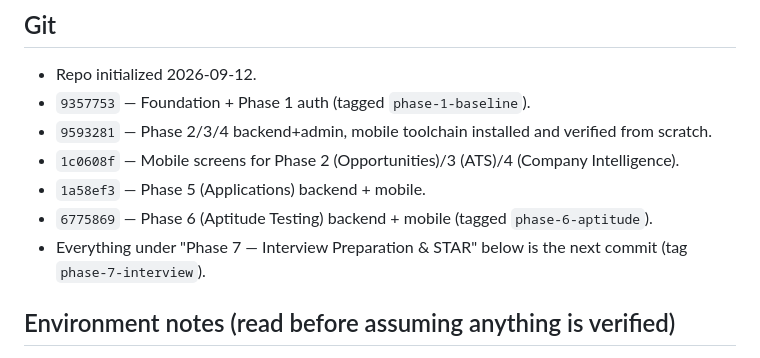
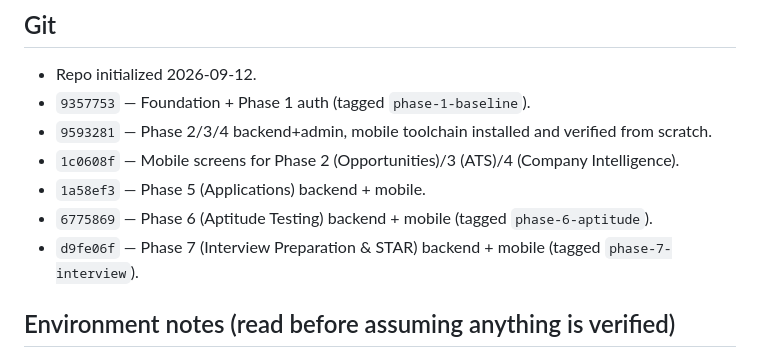
Before and after one commit to Pintinz/CareerOS, a Markdown page: PROJECT_STATUS.md, the part around the change. Drawn GitHub-style.

Commit message:
docs: record Phase 7 commit hash in PROJECT_STATUS.md
Co-Authored-By: Claude Sonnet 5 <noreply@anthropic.com>

```diff
--- a/PROJECT_STATUS.md
+++ b/PROJECT_STATUS.md
@@ -12,8 +12,7 @@ This file is the single source of truth for build progress. Update it after ever
 - `1c0608f` — Mobile screens for Phase 2 (Opportunities)/3 (ATS)/4 (Company Intelligence).
 - `1a58ef3` — Phase 5 (Applications) backend + mobile.
 - `6775869` — Phase 6 (Aptitude Testing) backend + mobile (tagged `phase-6-aptitude`).
-- Everything under "Phase 7 — Interview Preparation & STAR" below is the next commit (tag
-  `phase-7-interview`).
+- `d9fe06f` — Phase 7 (Interview Preparation & STAR) backend + mobile (tagged `phase-7-interview`).
 
 ## Environment notes (read before assuming anything is verified)
 
```
